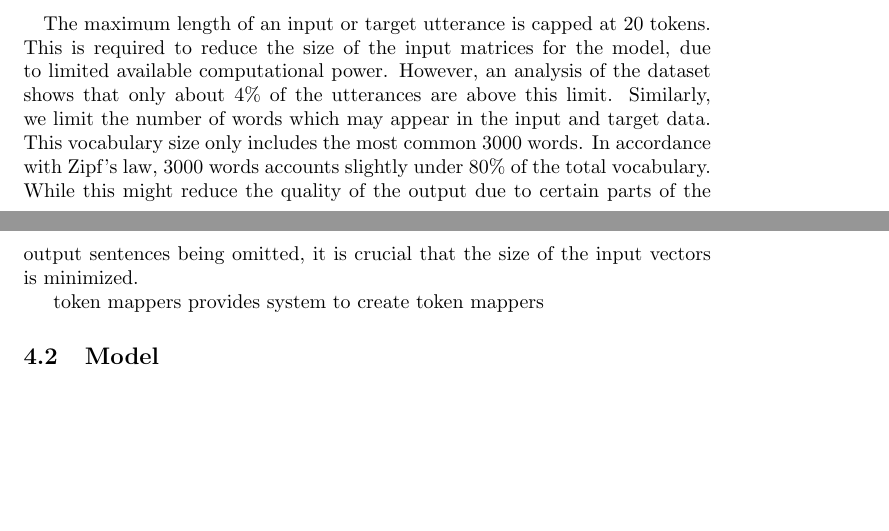
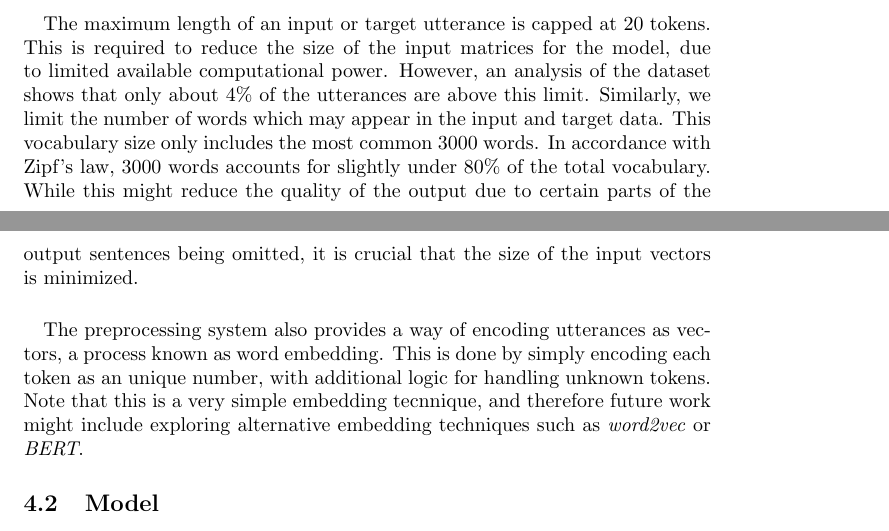
Before and after one commit to torjusti/generative-chatbot, a LaTeX paper (docs/report.tex): two parts of pages 3 and 4 of 5, joined at a grey line, cut so that both start at the same text, the shorter picture padded with empty space. Compiled offline with pdfLaTeX.

Commit message:
Add TokenMapper to docs

```diff
--- a/docs/report.tex
+++ b/docs/report.tex
@@ -189,13 +189,18 @@ to limited available computational power. However, an analysis of the dataset
 shows that only about 4\% of the utterances are above this limit. Similarly,
 we limit the number of words which may appear in the input and target data.
 This vocabulary size only includes the most common 3000 words. In accordance
-with Zipf's law, 3000 words accounts slightly under 80\% of the total
+with Zipf's law, 3000 words accounts for slightly under 80\% of the total
 vocabulary. While this might reduce the quality of the output due to certain
 parts of the output sentences being omitted, it is crucial that the size of
 the input vectors is minimized.
 
-token mappers
-provides system to create token mappers
+\paragraph{}
+The preprocessing system also provides a way of encoding utterances as
+vectors, a process known as word embedding. This is done by simply
+encoding each token as an unique number, with additional logic for handling
+unknown tokens. Note that this is a very simple embedding tecnnique, and
+therefore future work might include exploring alternative embedding techniques
+such as \emph{word2vec} or \emph{BERT}.
 
 \subsection{Model}
 
```
